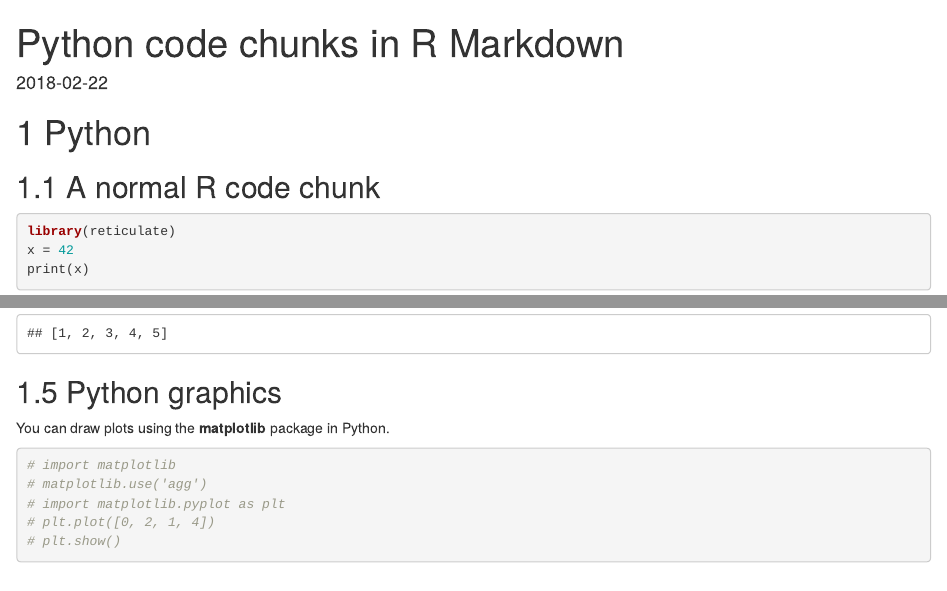
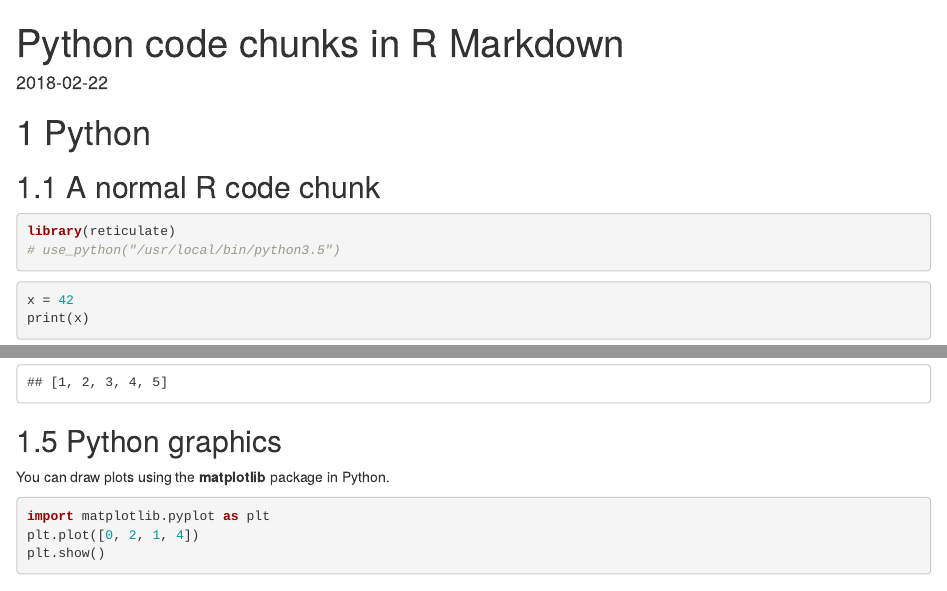
Before and after one commit to markusmeister/travis-test, an R Markdown document (045-python.Rmd): the page in a window 1100 px wide, from its top, and a second part further down, joined at a grey line. Rendered offline with R 4.5, knitr and Pandoc, with nearby package versions; drawn as R Markdown's standard HTML page in place of the format the file asks for; some code elsewhere in the file could not run offline.

Commit message:
Update 045-python.Rmd

````diff
--- a/045-python.Rmd
+++ b/045-python.Rmd
@@ -9,6 +9,10 @@ date: 2018-02-22
 
 ```{r}
 library(reticulate)
+# use_python("/usr/local/bin/python3.5")
+```
+
+```{r}
 x = 42
 print(x)
 ```
@@ -66,9 +70,7 @@ print(y)
 You can draw plots using the **matplotlib** package in Python.
 
 ```{python, echo='TRUE'}
-# import matplotlib
-# matplotlib.use('agg')
-# import matplotlib.pyplot as plt
-# plt.plot([0, 2, 1, 4])
-# plt.show()
+import matplotlib.pyplot as plt
+plt.plot([0, 2, 1, 4])
+plt.show()
 ```
````
